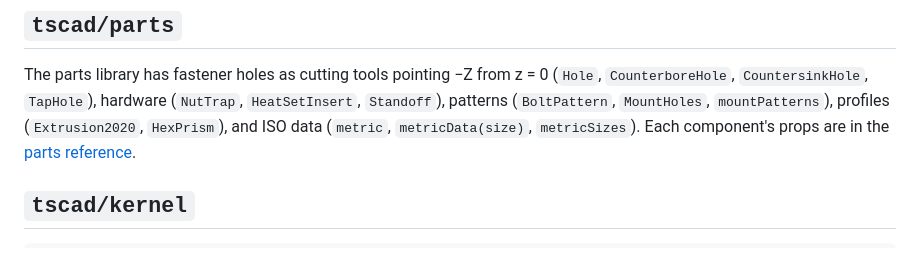
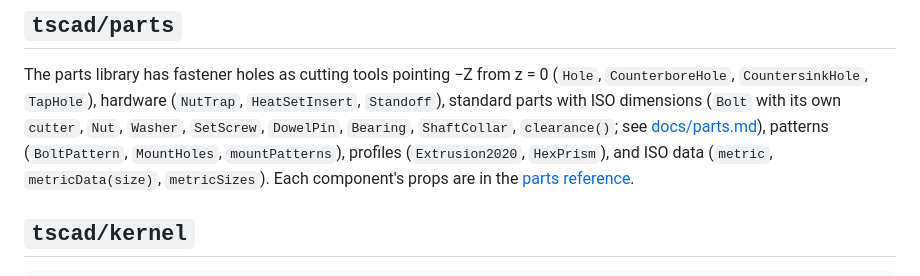
Before and after one commit to bherbruck/tscad, a Markdown page: docs/api.md, the part around the change. GitHub-like rendering.

```diff
--- a/docs/api.md
+++ b/docs/api.md
@@ -95,7 +95,9 @@ and `isAnchorRef`. See [Constraint sketches](../docs/sketch.html) and [Assemblie
 
 The parts library has fastener holes as cutting tools pointing −Z from z = 0
 (`Hole`, `CounterboreHole`, `CountersinkHole`, `TapHole`), hardware (`NutTrap`, `HeatSetInsert`,
-`Standoff`), patterns (`BoltPattern`, `MountHoles`, `mountPatterns`), profiles (`Extrusion2020`,
+`Standoff`), standard parts with ISO dimensions (`Bolt` with its own `cutter`, `Nut`, `Washer`,
+`SetScrew`, `DowelPin`, `Bearing`, `ShaftCollar`, `clearance()`; see [docs/parts.md](parts.md)),
+patterns (`BoltPattern`, `MountHoles`, `mountPatterns`), profiles (`Extrusion2020`,
 `HexPrism`), and ISO data (`metric`, `metricData(size)`, `metricSizes`). Each component's props
 are in the [parts reference](../reference/parts.html).
 
```
Also changed, not shown: docs/parts.md (added, +83 -0 lines), docs/images/fasteners.png (added), 6 other files.
